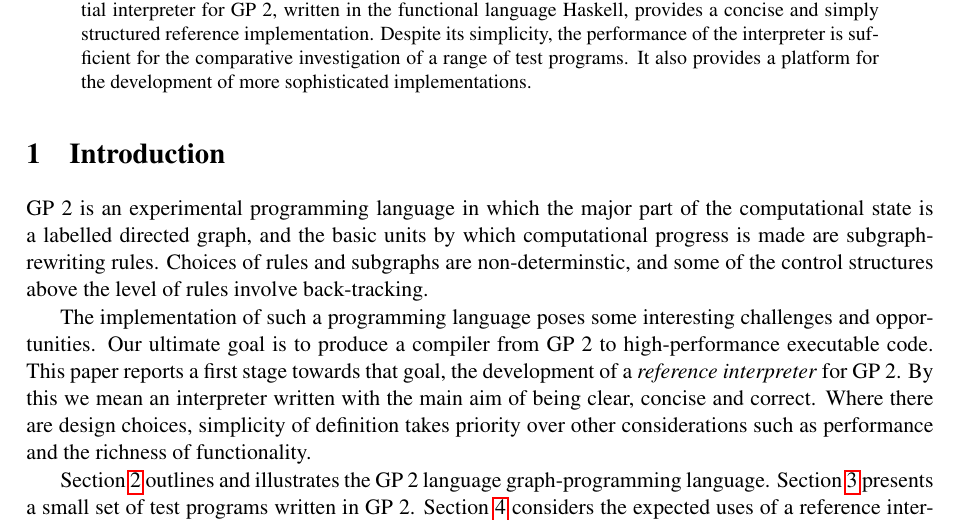
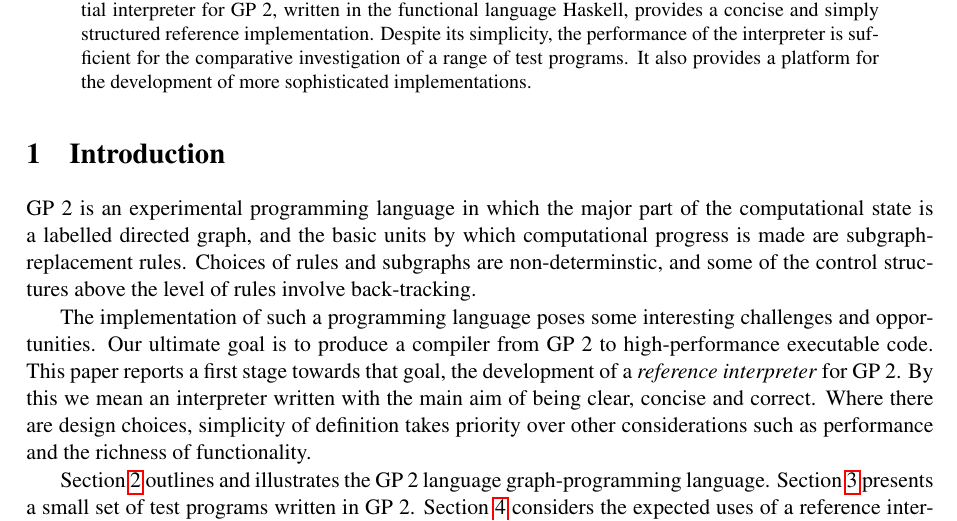
Before and after one commit to boxoffoxes/GP2-Reference-Interpreter-Paper, a LaTeX paper (paper.tex, which reads 01_introduction.tex): part of page 1 of 14, cut so that both start at the same text. Compiled offline with pdfLaTeX; a LaTeX package or settings file that is missing is left out.

Commit message:
Automatic commit by djp10

```diff
--- a/01_introduction.tex
+++ b/01_introduction.tex
@@ -2,7 +2,7 @@
 
 GP 2 is an experimental programming language in which the major part of
 the computational state is a labelled directed graph, and the basic
-units by which computational progress is made are subgraph-rewriting
+units by which computational progress is made are subgraph-replacement
 rules.
 Choices of rules and subgraphs are non-determinstic, and some of
 the control structures above the level of rules involve back-tracking.
@@ -12,7 +12,7 @@
 Our ultimate goal is to produce a compiler from GP 2 to
 high-performance executable code.
 This paper reports a first stage towards that goal, the development
-of a \emph{reference interpreter} for GP 2.
+of a \emph{reference interpreter}\/ for GP 2.
 By this we mean an interpreter written with the main aim of
 being clear, concise and correct.
 Where there are design choices, simplicity of
```
